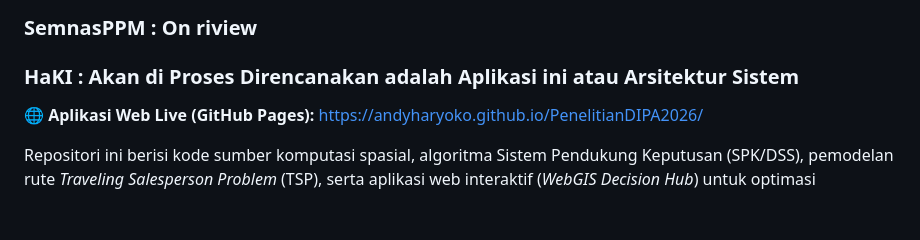
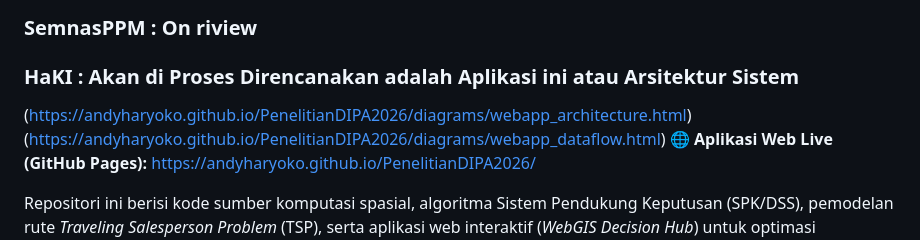
Before and after one commit to andyharyoko/PenelitianDIPA2026, a Markdown page: README.md, the part around the change. Rendered like a GitHub page; blank space fills up the shorter version.

```diff
--- a/README.md
+++ b/README.md
@@ -4,6 +4,8 @@
 ### Jurnal Sinta 2 Riemann : Pareto-TSP Decision Support Framework for Cafe Location Selection in Tuban Regency (https://journal.sanagustin.ac.id/index.php/reimann/article/view/210)
 ### SemnasPPM : On riview
 ### HaKI : Akan di Proses Direncanakan adalah Aplikasi ini atau Arsitektur Sistem
+(https://andyharyoko.github.io/PenelitianDIPA2026/diagrams/webapp_architecture.html)
+(https://andyharyoko.github.io/PenelitianDIPA2026/diagrams/webapp_dataflow.html)
 🌐 **Aplikasi Web Live (GitHub Pages):** [https://andyharyoko.github.io/PenelitianDIPA2026/](https://andyharyoko.github.io/PenelitianDIPA2026/)
 
 Repositori ini berisi kode sumber komputasi spasial, algoritma Sistem Pendukung Keputusan (SPK/DSS), pemodelan rute *Traveling Salesperson Problem* (TSP), serta aplikasi web interaktif (*WebGIS Decision Hub*) untuk optimasi penentuan lokasi strategis kafe di Kabupaten Tuban, Jawa Timur.
```
